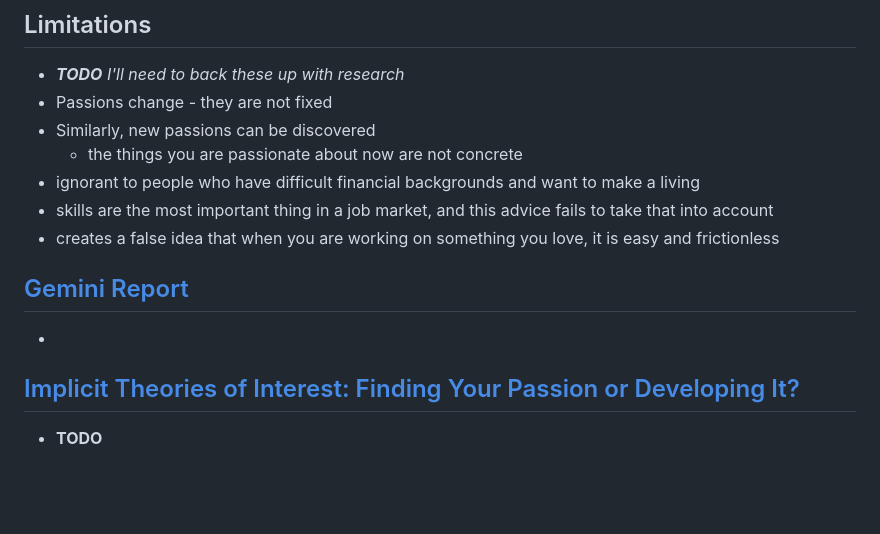
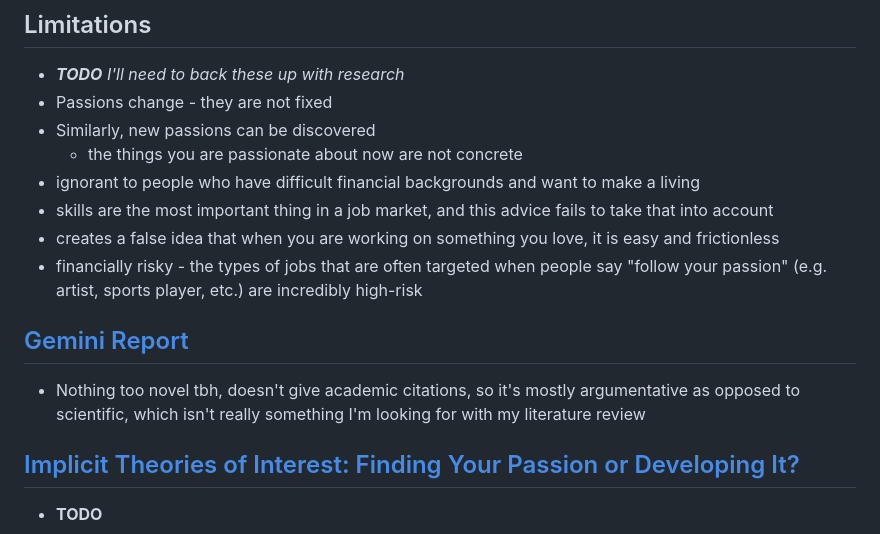
Before and after one commit to brendanmcc02/masters-thesis, a Markdown page: literature-review/career-counselling-literature-review.md, the part around the change. GitHub-like rendering; blank space fills up the shorter version.

```diff
--- a/literature-review/career-counselling-literature-review.md
+++ b/literature-review/career-counselling-literature-review.md
@@ -378,9 +378,10 @@
 * ignorant to people who have difficult financial backgrounds and want to make a living
 * skills are the most important thing in a job market, and this advice fails to take that into account
 * creates a false idea that when you are working on something you love, it is easy and frictionless
+* financially risky - the types of jobs that are often targeted when people say "follow your passion" (e.g. artist, sports player, etc.) are incredibly high-risk
 
 ## [Gemini Report](https://gemini.google.com/u/1/app/b6267c0fa0de9643)
-*
+* Nothing too novel tbh, doesn't give academic citations, so it's mostly argumentative as opposed to scientific, which isn't really something I'm looking for with my literature review
 
 ## [Implicit Theories of Interest: Finding Your Passion or Developing It?](https://gregorywalton-stanford.weebly.com/uploads/4/9/4/4/49448111/okeefedweckwalton_2018.pdf)
 * **TODO**
```
Also changed, not shown: notes/notes.md (added, +40 -0 lines).
